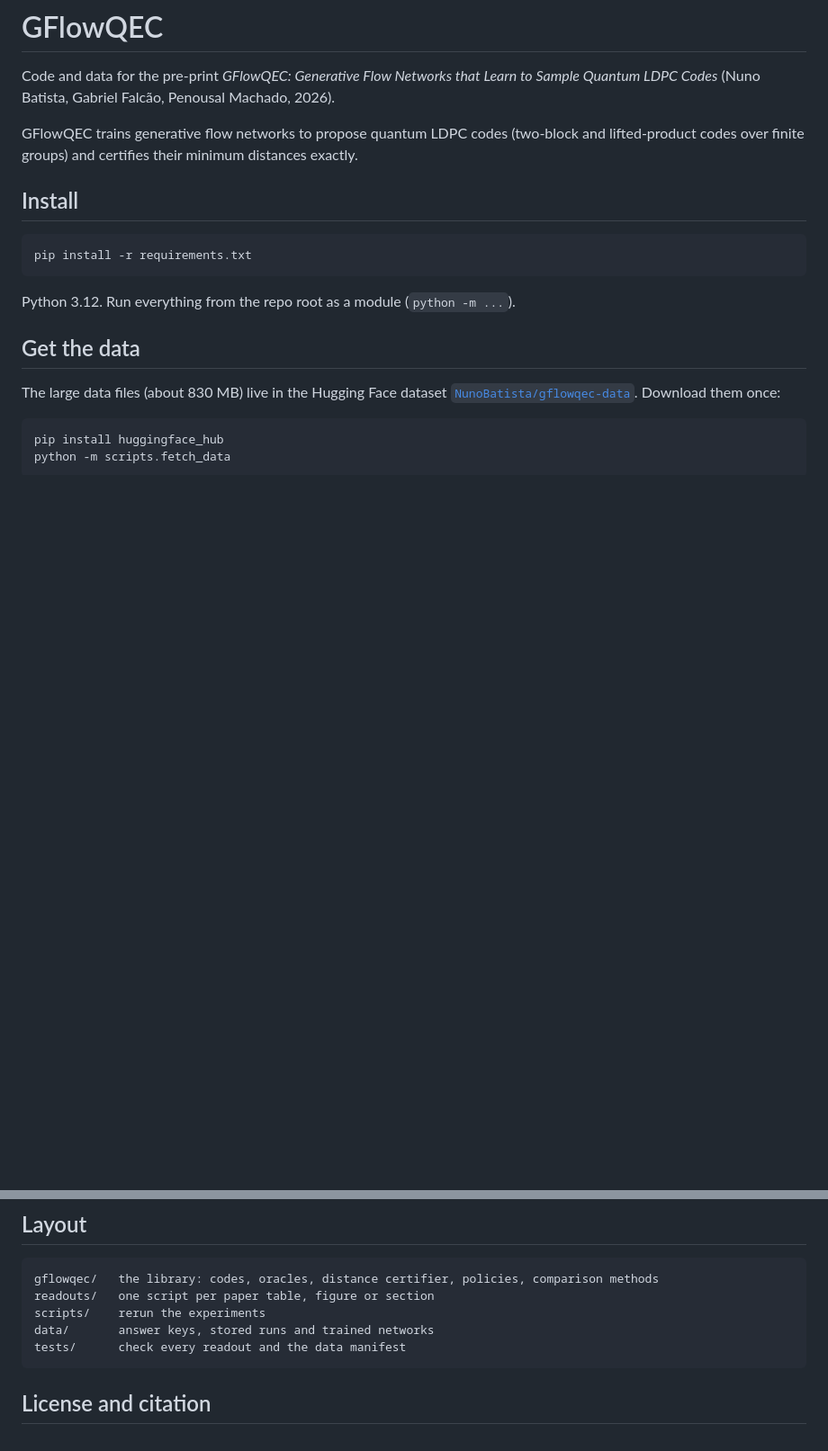
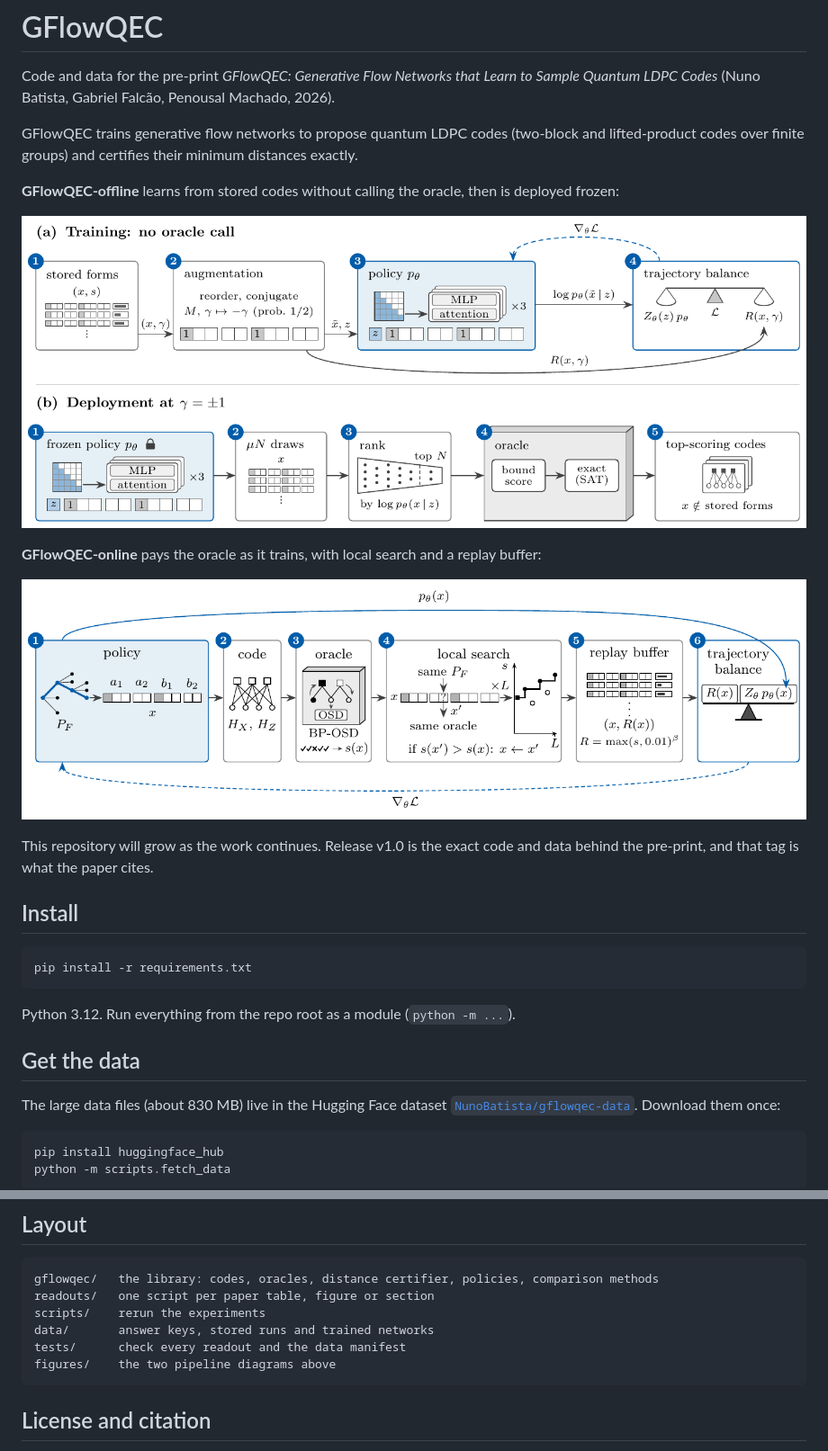
Before and after one commit to NunoMBatista/GFlowQEC, a Markdown page: README.md, 2 parts joined by grey strips. Shown at 90% size. Drawn GitHub-style; pictures changed too: figures/pipeline-offline.png (added), figures/pipeline-online.png (added); blank space fills up the shorter version.

Commit message:
README: pipeline diagrams, version note; CITATION co-authors

````diff
--- a/README.md
+++ b/README.md
@@ -3,6 +3,16 @@
 Code and data for the pre-print *GFlowQEC: Generative Flow Networks that Learn to Sample Quantum LDPC Codes* (Nuno Batista, Gabriel Falcão, Penousal Machado, 2026).
 
 GFlowQEC trains generative flow networks to propose quantum LDPC codes (two-block and lifted-product codes over finite groups) and certifies their minimum distances exactly.
+
+**GFlowQEC-offline** learns from stored codes without calling the oracle, then is deployed frozen:
+
+![GFlowQEC-offline](figures/pipeline-offline.png)
+
+**GFlowQEC-online** pays the oracle as it trains, with local search and a replay buffer:
+
+![GFlowQEC-online](figures/pipeline-online.png)
+
+This repository will grow as the work continues. Release v1.0 is the exact code and data behind the pre-print, and that tag is what the paper cites.
 
 ## Install
 
@@ -68,6 +78,7 @@ readouts/   one script per paper table, figure or section
 scripts/    rerun the experiments
 data/       answer keys, stored runs and trained networks
 tests/      check every readout and the data manifest
+figures/    the two pipeline diagrams above
 ```
 
 ## License and citation
````
